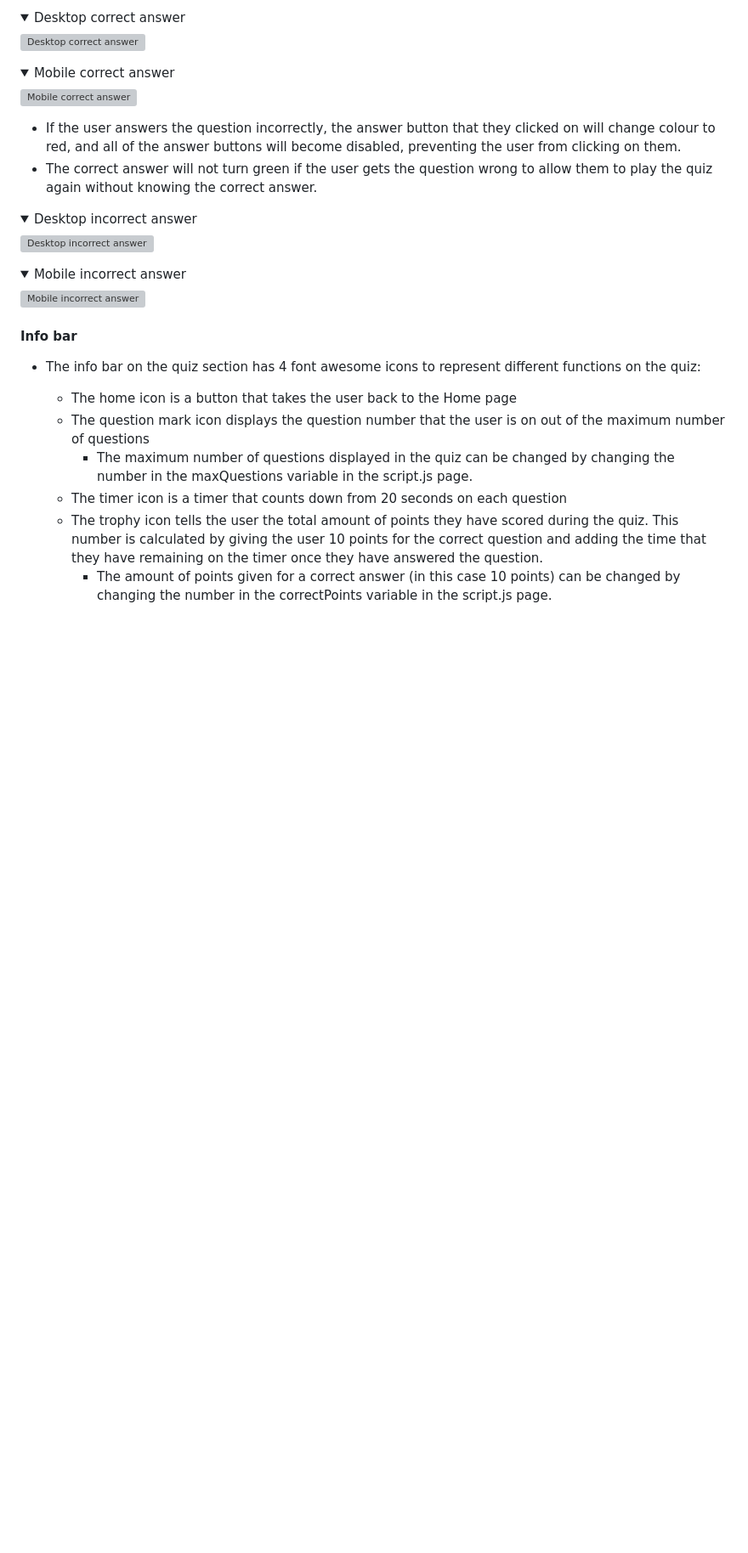
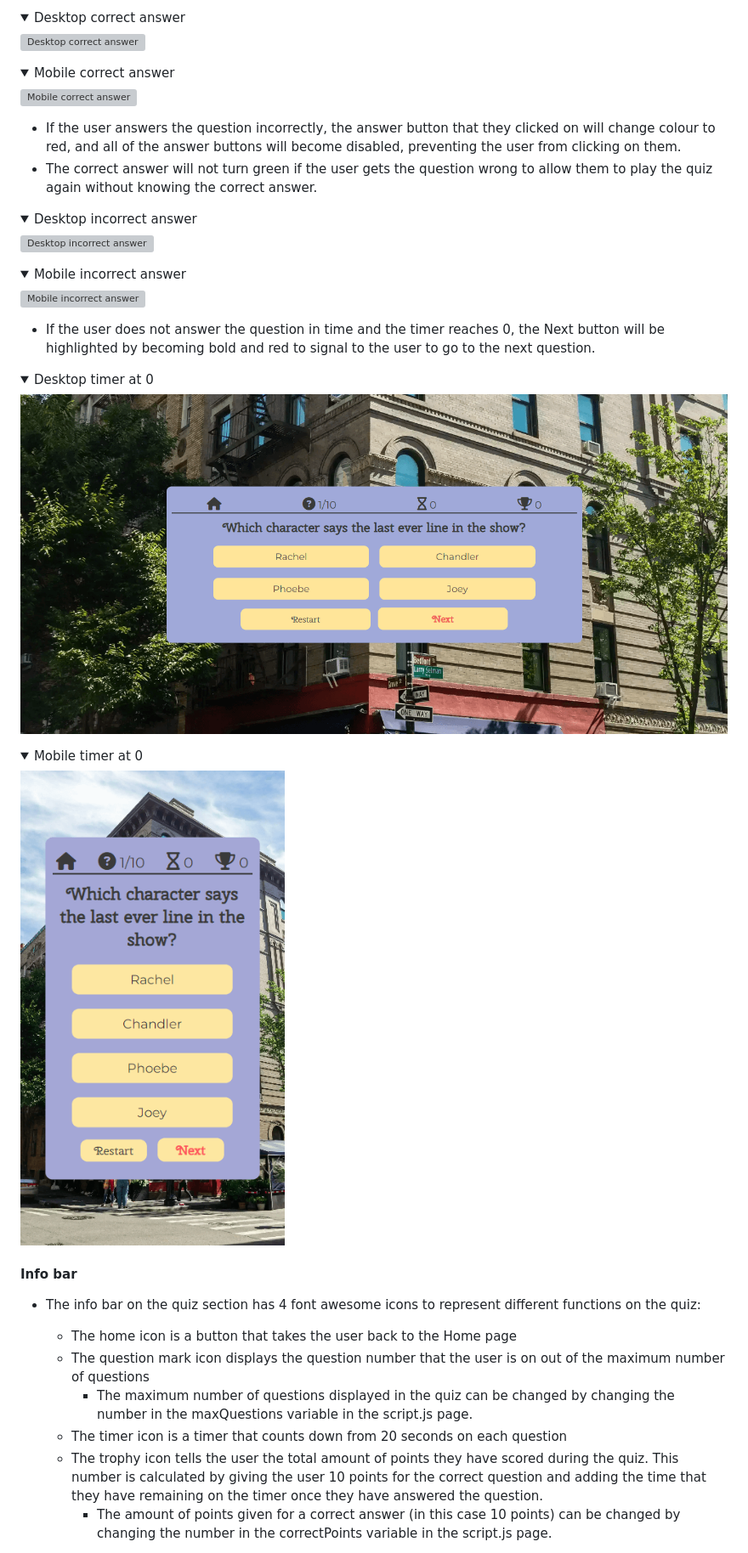
Before and after one commit to s-batish/friends-quiz, a Markdown page: README.md, the part around the change printed below. Shown: that part at 85% size. Drawn GitHub-style; pictures changed too: docs/features/timer-0-desktop.png (added), docs/features/timer-0-mobile.png (added); folded sections open; blank space fills up the shorter version; grey boxes are pictures that could not be loaded.

Commit message:
Fix typos and tidy up README

```diff
--- a/README.md
+++ b/README.md
@@ -131,6 +131,16 @@ This quiz has been designed to be both entertaining and easy to use, and as such
 ![Mobile incorrect answer](docs/features/incorrect-answer-mobile.png)
 </details>
 
+- If the user does not answer the question in time and the timer reaches 0, the Next button will be highlighted by becoming bold and red to signal to the user to go to the next question.
+<details><summary>Desktop timer at 0</summary>
+
+![Desktop timer at 0](docs/features/timer-0-desktop.png)
+</details>
+<details><summary>Mobile timer at 0</summary>
+
+![Mobile timer at 0](docs/features/timer-0-mobile.png)
+</details>
+
 #### Info bar
 - The info bar on the quiz section has 4 font awesome icons to represent different functions on the quiz:
 
```
Also changed, not shown: other parts of README.md (+14 -13 lines).
